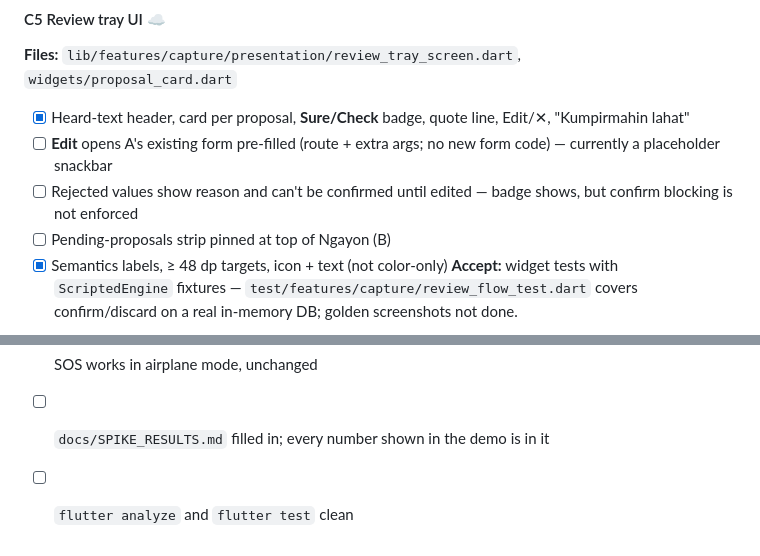
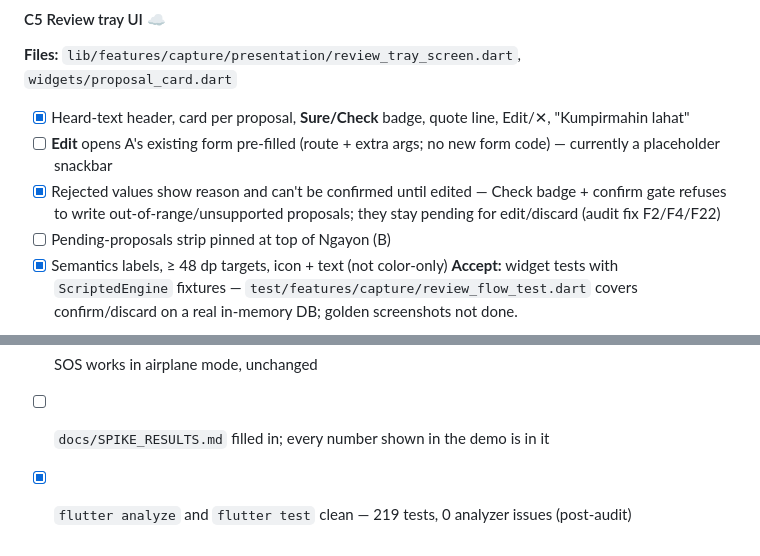
Before and after one commit to johnverz22/AILaga, a Markdown page: docs/DEVELOPER_C_AI_TASKS.md, 2 parts joined by grey strips. Rendered like a GitHub page.

Commit message:
docs: reconcile C tasks after audit — confirm-blocking enforced, suite clean
Generated with [Devin](https://devin.ai)

Co-Authored-By: Devin <158243242+devin-ai-integration[bot]@users.noreply.github.com>

```diff
--- a/docs/DEVELOPER_C_AI_TASKS.md
+++ b/docs/DEVELOPER_C_AI_TASKS.md
@@ -87,7 +87,7 @@ Record results in `docs/SPIKE_RESULTS.md` (pass/fail + numbers). **Do not claim
 **Files:** `lib/features/capture/presentation/review_tray_screen.dart`, `widgets/proposal_card.dart`
 - [x] Heard-text header, card per proposal, **Sure/Check** badge, quote line, Edit/✕, "Kumpirmahin lahat"
 - [ ] **Edit** opens A's existing form pre-filled (route + extra args; no new form code) — currently a placeholder snackbar
-- [ ] Rejected values show reason and can't be confirmed until edited — badge shows, but confirm blocking is not enforced
+- [x] Rejected values show reason and can't be confirmed until edited — Check badge + confirm gate refuses to write out-of-range/unsupported proposals; they stay pending for edit/discard (audit fix F2/F4/F22)
 - [ ] Pending-proposals strip pinned at top of Ngayon (B)
 - [x] Semantics labels, ≥ 48 dp targets, icon + text (not color-only)
 **Accept:** widget tests with `ScriptedEngine` fixtures — `test/features/capture/review_flow_test.dart` covers confirm/discard on a real in-memory DB; golden screenshots not done.
@@ -191,4 +191,4 @@ Shared:  router.dart (add routes only), pubspec.yaml (flutter_gemma, sherpa_onnx
 - [ ] Delete model → app still fully usable in Basic mode with a visible banner
 - [ ] SOS works in airplane mode, unchanged
 - [ ] `docs/SPIKE_RESULTS.md` filled in; every number shown in the demo is in it
-- [ ] `flutter analyze` and `flutter test` clean
+- [x] `flutter analyze` and `flutter test` clean — 219 tests, 0 analyzer issues (post-audit)
```
